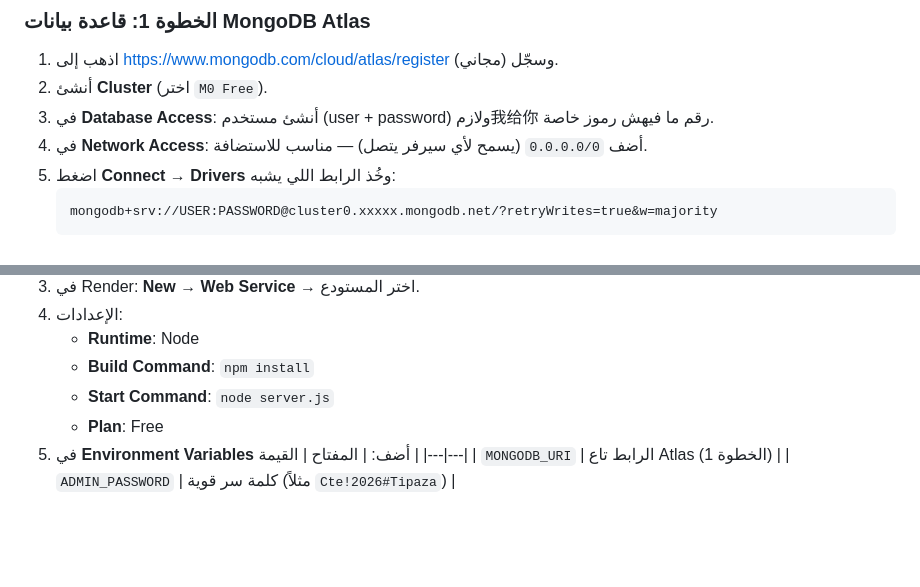
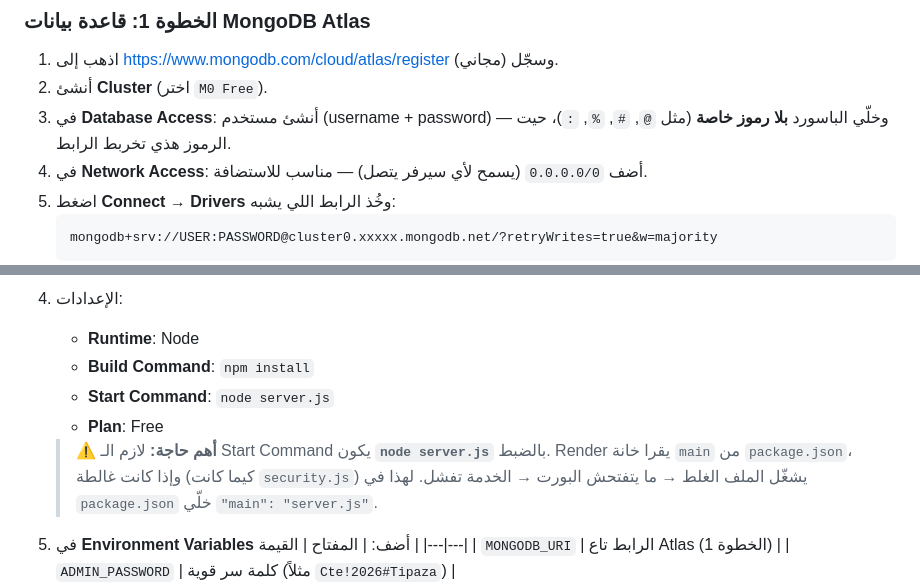
Before and after one commit to dexster918/cte-website, a Markdown page: DEPLOY.md, 2 parts joined by grey strips. Drawn GitHub-style; blank space fills up the shorter version.

Commit message:
Docs: fix garbled line and document the start-command gotcha

````diff
--- a/DEPLOY.md
+++ b/DEPLOY.md
@@ -38,7 +38,7 @@ node server.js
 
 1. اذهب إلى <https://www.mongodb.com/cloud/atlas/register> وسجّل (مجاني).
 2. أنشئ **Cluster** (اختر `M0 Free`).
-3. في **Database Access**: أنشئ مستخدم (user + password) ولازم我给你 رقم ما فيهش رموز خاصة.
+3. في **Database Access**: أنشئ مستخدم (username + password) — وخلّي الباسورد **بلا رموز خاصة** (مثل `@`, `#`, `%`, `:`)، حيت الرموز هذي تخربط الرابط.
 4. في **Network Access**: أضف `0.0.0.0/0` (يسمح لأي سيرفر يتصل) — مناسب للاستضافة.
 5. اضغط **Connect → Drivers** وخُذ الرابط اللي يشبه:
    ```
@@ -64,6 +64,11 @@ node server.js
    - **Build Command**: `npm install`
    - **Start Command**: `node server.js`
    - **Plan**: Free
+
+   > ⚠️ **أهم حاجة:** لازم الـ Start Command يكون **`node server.js`** بالضبط.
+   > Render يقرا خانة `main` من `package.json`، وإذا كانت غالطة (كيما كانت `security.js`)
+   > يشغّل الملف الغلط → ما يتفتحش البورت → الخدمة تفشل.
+   > لهذا في `package.json` خلّي `"main": "server.js"`.
 5. في **Environment Variables** أضف:
    | المفتاح | القيمة |
    |---|---|
````
